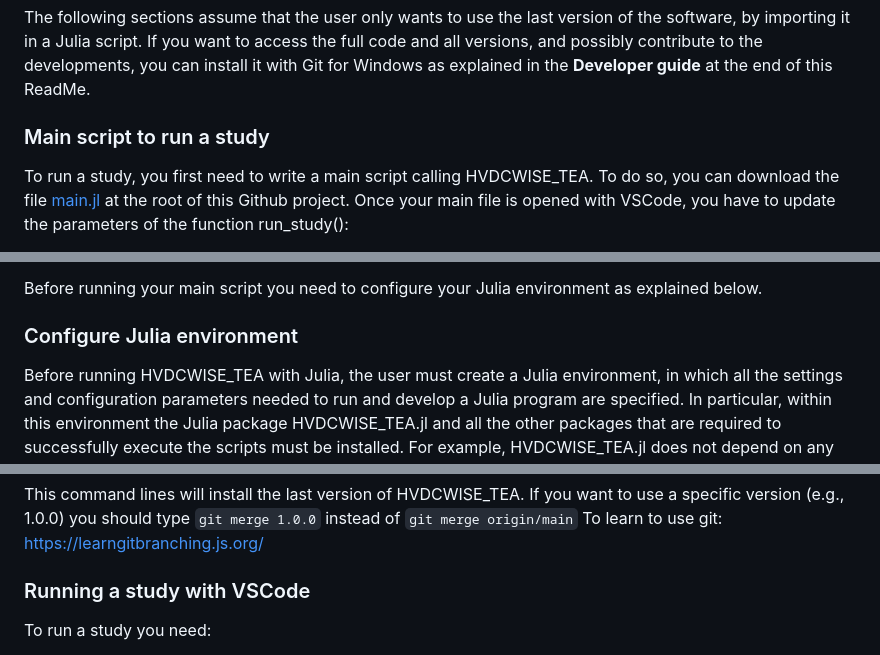
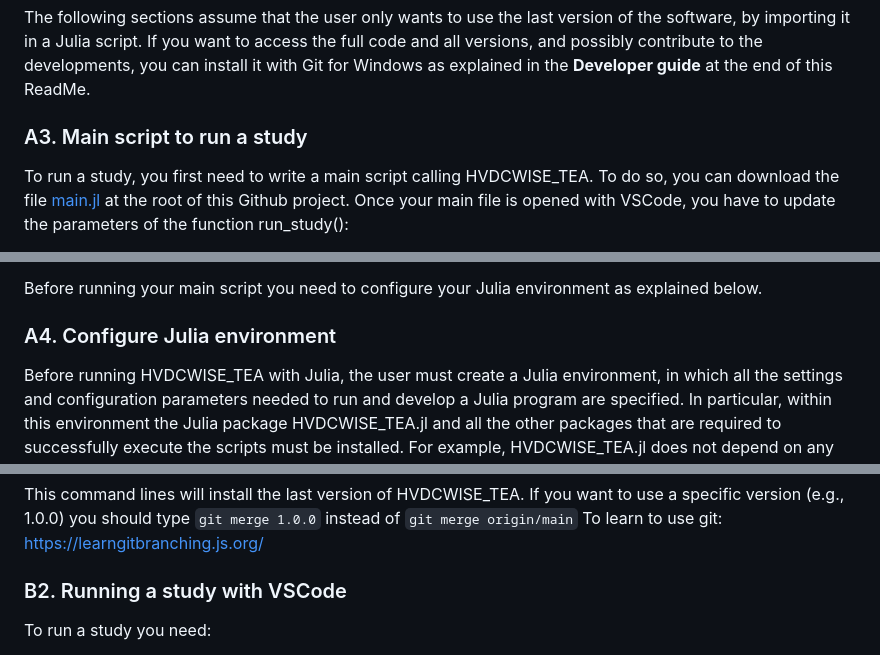
Before and after one commit to HVDC-WISE/HVDCWISE_TEA.jl, a Markdown page: README.md, 3 parts joined by grey strips. Drawn GitHub-style.

```diff
--- a/README.md
+++ b/README.md
@@ -68,7 +68,7 @@ Other VSCode extensions may be interestingly installed for better user experienc
 
 The following sections assume that the user only wants to use the last version of the software, by importing it in a Julia script. If you want to access the full code and all versions, and possibly contribute to the developments, you can install it with Git for Windows as explained in the **Developer guide** at the end of this ReadMe.
 
-### Main script to run a study
+### A3. Main script to run a study
 
 To run a study, you first need to write a main script calling HVDCWISE_TEA. To do so, you can download the file [main.jl](main.jl) at the root of this Github project.
 Once your main file is opened with VSCode, you have to update the parameters of the function run_study():
@@ -83,7 +83,7 @@ Once your main file is opened with VSCode, you have to update the parameters of
 
 Before running your main script you need to configure your Julia environment as explained below.
 
-### Configure Julia environment
+### A4. Configure Julia environment
 
 Before running HVDCWISE_TEA with Julia, the user must create a Julia environment, in which all the settings and configuration parameters needed to run and develop a Julia program are specified. In particular, within this environment the Julia package HVDCWISE_TEA.jl and all the other packages that are required to successfully execute the scripts must be installed. For example, HVDCWISE_TEA.jl does not depend on any specific solver and, thus, a Julia solver package must be installed as well. It is worth noting that HVDCWISE_TEA.jl will automatically install in the environment all the packages on which HVDCWISE_TEA.jl depends, such as PowerModels.jl. The procedure is shown hereafter:
 1.	Open with VSCode the folder containing your main.jl script.
@@ -148,7 +148,7 @@ This command lines will install the last version of HVDCWISE_TEA. If you want to
 To learn to use git: https://learngitbranching.js.org/
 
 
-### Running a study with VSCode
+### B2. Running a study with VSCode
 
 To run a study you need:
 - A study folder including a subfolder user_interface/inputs/ with the input files specifying your study
```
Also changed, not shown: other parts of README.md (+7 -7 lines).
